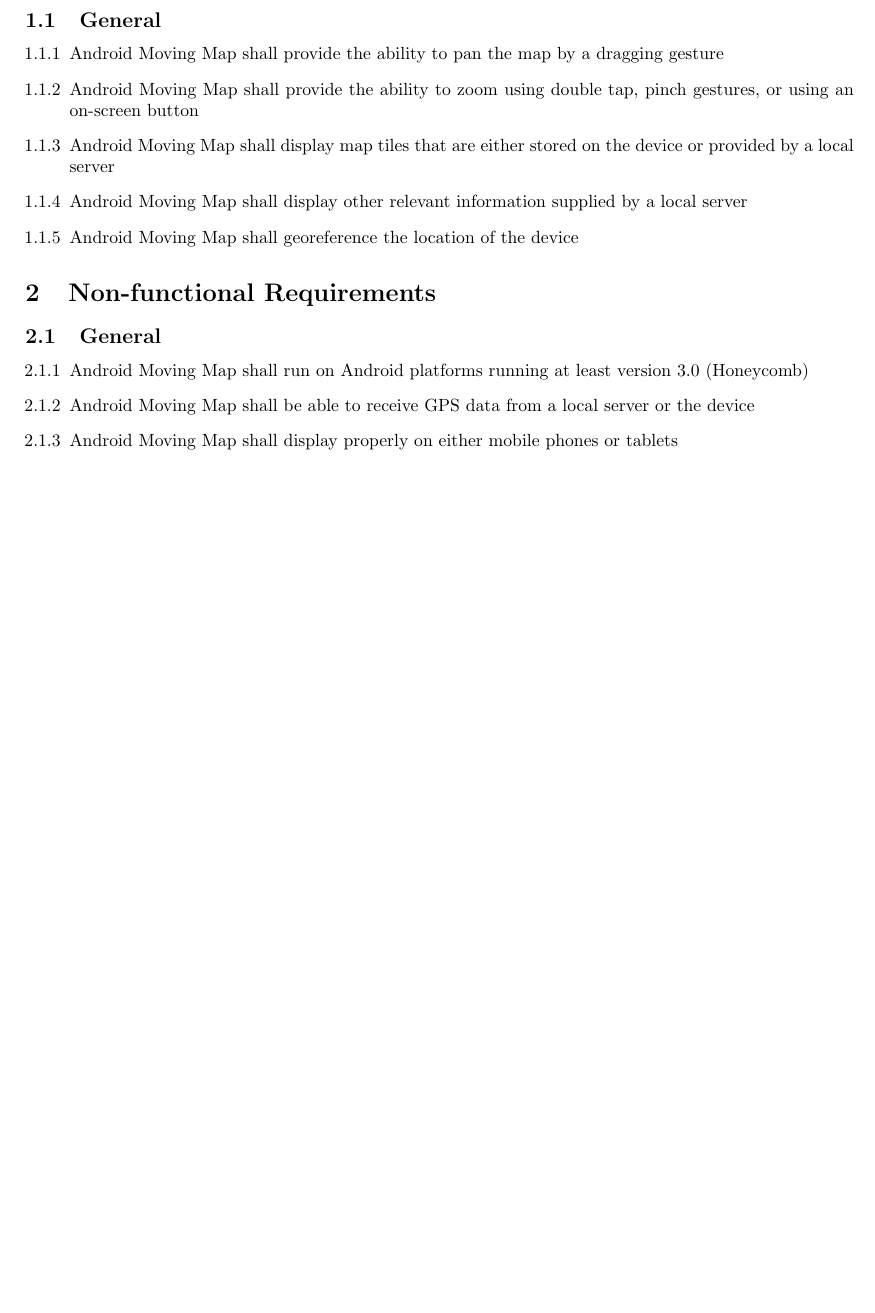
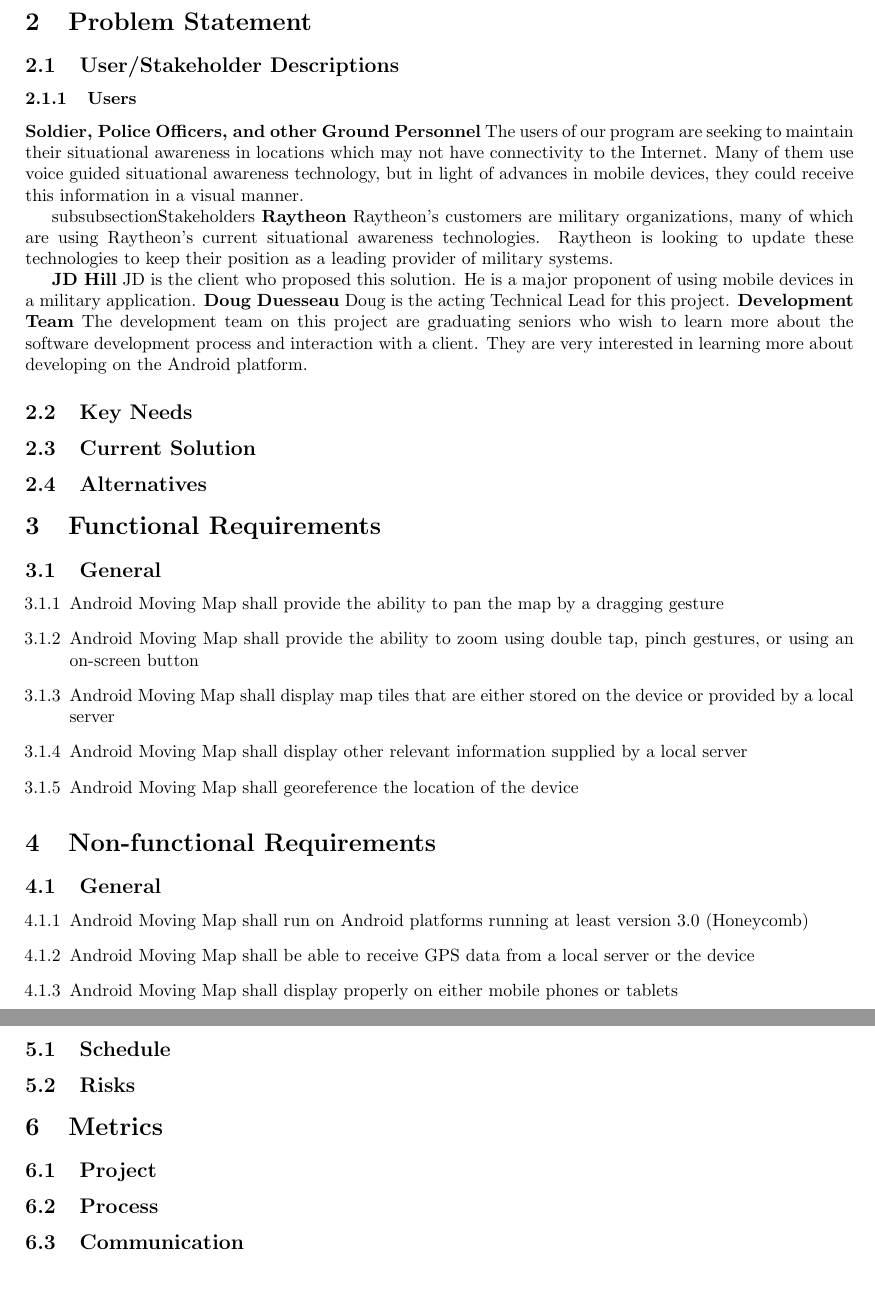
Before and after one commit to atniptw/Senior-Project, a LaTeX document (Documents/Milestones/M1.tex): part of page 4 of 5 before the commit and two parts of pages 4 and 5 of 6 after it, the two joined at a grey line, cut at the place of the change, the shorter picture padded with empty space. Compiled offline with pdfLaTeX.

Commit message:
updated milestone to include all relevant sections, fleshed out users/stakeholders

```diff
--- a/Documents/Milestones/M1.tex
+++ b/Documents/Milestones/M1.tex
@@ -33,11 +33,35 @@
 \end{tabular}
 \clearpage
 
+\section{Introduction}
+
+\section{Problem Statement}
+\subsection{User/Stakeholder Descriptions}
+\subsubsection{Users}
+\textbf{Soldier, Police Officers, and other Ground Personnel}
+The users of our program are seeking to maintain their situational awareness in locations which may not have connectivity to the Internet.  Many of them use voice guided situational awareness technology, but in light of advances in mobile devices, they could receive this information in a visual manner.
+
+subsubsection{Stakeholders}
+\textbf{Raytheon}
+Raytheon's customers are military organizations, many of which are using Raytheon's current situational awareness technologies.  Raytheon is looking to update these technologies to keep their position as a leading provider of military systems.
+
+\textbf{JD Hill}
+JD is the client who proposed this solution.  He is a major proponent of using mobile devices in a military application.
+\textbf{Doug Duesseau}
+Doug is the acting Technical Lead for this project.
+\textbf{Development Team}
+The development team on this project are graduating seniors who wish to learn more about the software development process and interaction with a client.  They are very interested in learning more about developing on the Android platform.
+
+\subsection{Key Needs}
+\subsection{Current Solution}
+\subsection{Alternatives}
+
+
 \section{Functional Requirements}
 
 \subsection{General}
 
-\begin{enumerate}[label*=1.1.\arabic*]
+\begin{enumerate}[label*=3.1.\arabic*]
 \item Android Moving Map shall provide the ability to pan the map by a dragging gesture
 \item Android Moving Map shall provide the ability to zoom using double tap, pinch gestures, or using an on-screen button
 \item Android Moving Map shall display map tiles that are either stored on the device or provided by a local server
@@ -45,16 +69,24 @@
 \item Android Moving Map shall georeference the location of the device
 \end{enumerate}
 
-
 \section{Non-functional Requirements}
 
 \subsection{General}
 
-\begin{enumerate}[label*=2.1.\arabic*]
+\begin{enumerate}[label*=4.1.\arabic*]
 \item Android Moving Map shall run on Android platforms running at least version 3.0 (Honeycomb)
 \item Android Moving Map shall be able to receive GPS data from a local server or the device
 \item Android Moving Map shall display properly on either mobile phones or tablets
 \end{enumerate}
+
+\section{Project Plan}
+\subsection{Schedule}
+\subsection{Risks}
+
+\section{Metrics}
+\subsection{Project}
+\subsection{Process}
+\subsection{Communication}
 
 \clearpage
 
```
Also changed, not shown: Documents/Milestones/M1.pdf.
